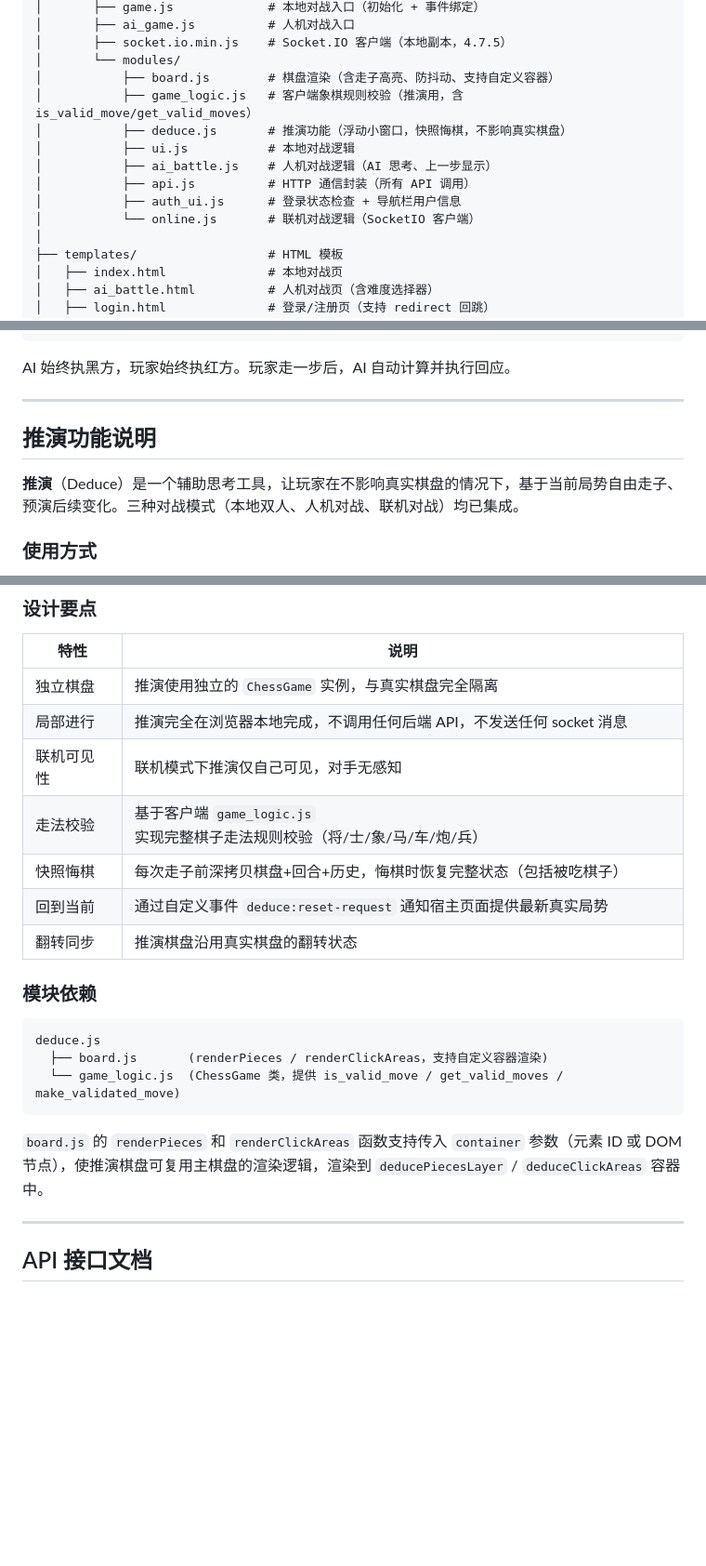
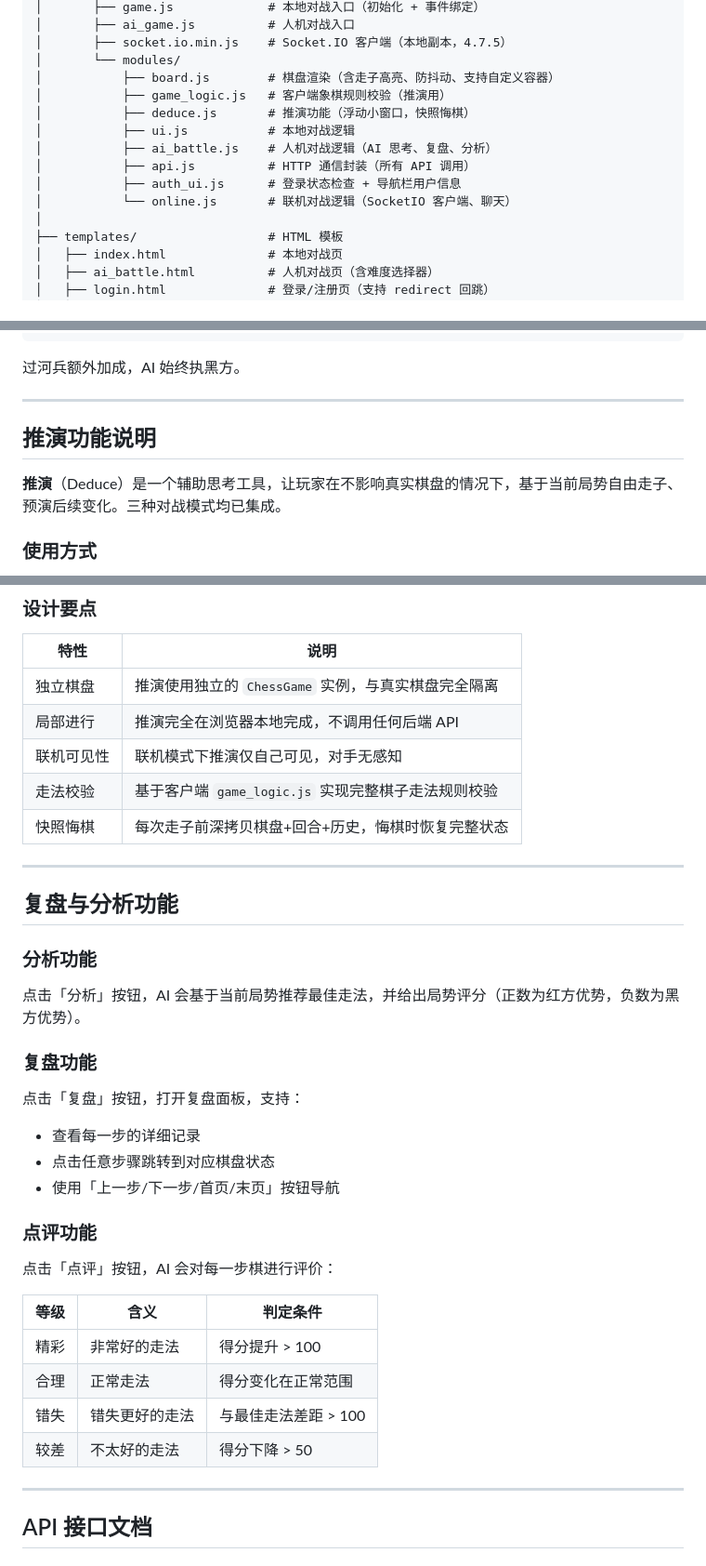
Before and after one commit to qwas-zx/chinese-chess-game, a Markdown page: README.md, 3 parts joined by grey strips. Shown: that part at 93% size. GitHub-like rendering; blank space fills up the shorter version.

````diff
--- a/README.md
+++ b/README.md
@@ -74,13 +92,13 @@ chinese-chess-game/
 │       ├── socket.io.min.js    # Socket.IO 客户端（本地副本，4.7.5）
 │       └── modules/
 │           ├── board.js        # 棋盘渲染（含走子高亮、防抖动、支持自定义容器）
-│           ├── game_logic.js   # 客户端象棋规则校验（推演用，含 is_valid_move/get_valid_moves）
-│           ├── deduce.js       # 推演功能（浮动小窗口，快照悔棋，不影响真实棋盘）
+│           ├── game_logic.js   # 客户端象棋规则校验（推演用）
+│           ├── deduce.js       # 推演功能（浮动小窗口，快照悔棋）
 │           ├── ui.js           # 本地对战逻辑
-│           ├── ai_battle.js    # 人机对战逻辑（AI 思考、上一步显示）
+│           ├── ai_battle.js    # 人机对战逻辑（AI 思考、复盘、分析）
 │           ├── api.js          # HTTP 通信封装（所有 API 调用）
 │           ├── auth_ui.js      # 登录状态检查 + 导航栏用户信息
-│           └── online.js       # 联机对战逻辑（SocketIO 客户端）
+│           └── online.js       # 联机对战逻辑（SocketIO 客户端、聊天）
 │
 ├── templates/                  # HTML 模板
 │   ├── index.html              # 本地对战页
@@ -178,13 +196,13 @@ PIECE_VALUES = {
 }
 ```
 
-AI 始终执黑方，玩家始终执红方。玩家走一步后，AI 自动计算并执行回应。
+过河兵额外加成，AI 始终执黑方。
 
 ---
 
 ## 推演功能说明
 
-**推演**（Deduce）是一个辅助思考工具，让玩家在不影响真实棋盘的情况下，基于当前局势自由走子、预演后续变化。三种对战模式（本地双人、人机对战、联机对战）均已集成。
+**推演**（Deduce）是一个辅助思考工具，让玩家在不影响真实棋盘的情况下，基于当前局势自由走子、预演后续变化。三种对战模式均已集成。
 
 ### 使用方式
 
@@ -200,22 +218,33 @@ AI 始终执黑方，玩家始终执红方。玩家走一步后，AI 自动计
 | 特性 | 说明 |
 |------|------|
 | 独立棋盘 | 推演使用独立的 `ChessGame` 实例，与真实棋盘完全隔离 |
-| 局部进行 | 推演完全在浏览器本地完成，不调用任何后端 API，不发送任何 socket 消息 |
+| 局部进行 | 推演完全在浏览器本地完成，不调用任何后端 API |
 | 联机可见性 | 联机模式下推演仅自己可见，对手无感知 |
-| 走法校验 | 基于客户端 `game_logic.js` 实现完整棋子走法规则校验（将/士/象/马/车/炮/兵） |
-| 快照悔棋 | 每次走子前深拷贝棋盘+回合+历史，悔棋时恢复完整状态（包括被吃棋子） |
-| 回到当前 | 通过自定义事件 `deduce:reset-request` 通知宿主页面提供最新真实局势 |
-| 翻转同步 | 推演棋盘沿用真实棋盘的翻转状态 |
+| 走法校验 | 基于客户端 `game_logic.js` 实现完整棋子走法规则校验 |
+| 快照悔棋 | 每次走子前深拷贝棋盘+回合+历史，悔棋时恢复完整状态 |
 
-### 模块依赖
+---
 
-```
-deduce.js
-  ├── board.js       (renderPieces / renderClickAreas，支持自定义容器渲染)
-  └── game_logic.js  (ChessGame 类，提供 is_valid_move / get_valid_moves / make_validated_move)
-```
+## 复盘与分析功能
 
-`board.js` 的 `renderPieces` 和 `renderClickAreas` 函数支持传入 `container` 参数（元素 ID 或 DOM 节点），使推演棋盘可复用主棋盘的渲染逻辑，渲染到 `deducePiecesLayer` / `deduceClickAreas` 容器中。
+### 分析功能
+点击「分析」按钮，AI 会基于当前局势推荐最佳走法，并给出局势评分（正数为红方优势，负数为黑方优势）。
+
+### 复盘功能
+点击「复盘」按钮，打开复盘面板，支持：
+- 查看每一步的详细记录
+- 点击任意步骤跳转到对应棋盘状态
+- 使用「上一步/下一步/首页/末页」按钮导航
+
+### 点评功能
+点击「点评」按钮，AI 会对每一步棋进行评价：
+
+| 等级 | 含义 | 判定条件 |
+|------|------|----------|
+| 精彩 | 非常好的走法 | 得分提升 > 100 |
+| 合理 | 正常走法 | 得分变化在正常范围 |
+| 错失 | 错失更好的走法 | 与最佳走法差距 > 100 |
+| 较差 | 不太好的走法 | 得分下降 > 50 |
 
 ---
 
````
Also changed, not shown: other parts of README.md (+87 -40 lines), example.png (added).
